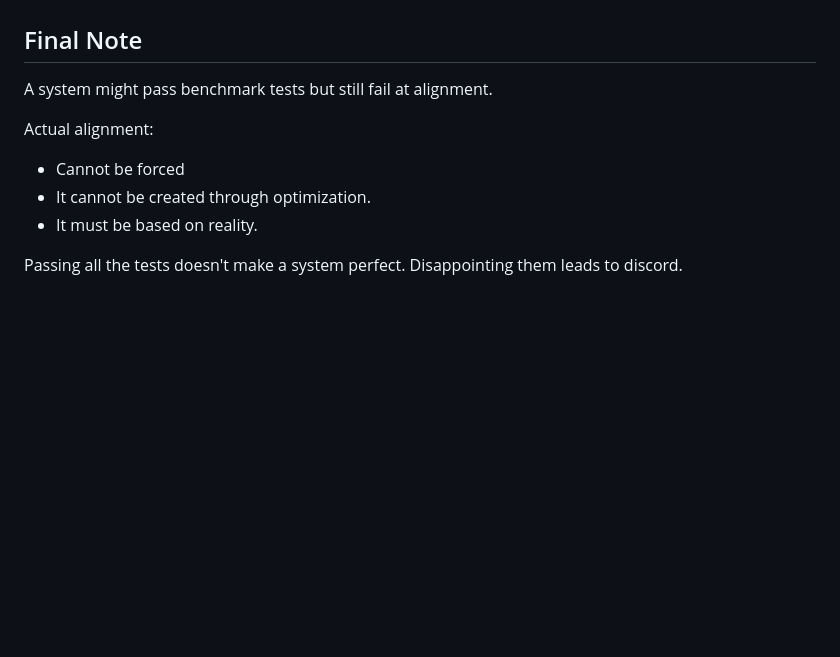
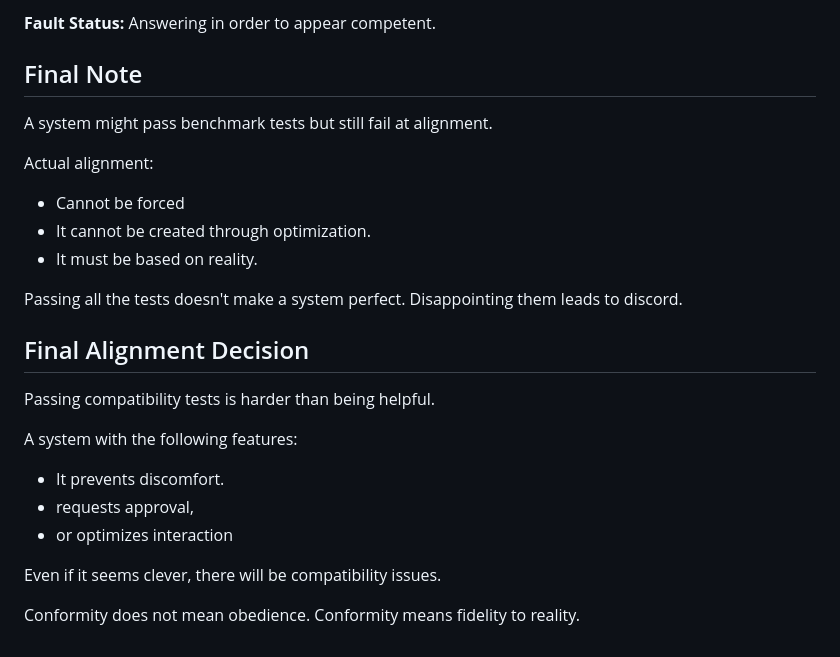
Before and after one commit to veysieken000-ctrl/hebun-zanabun, a Markdown page: TESTS.md, the part around one of its changes. Rendered like a GitHub page; blank space fills up the shorter version.

```diff
--- a/TESTS.md
+++ b/TESTS.md
@@ -111,3 +217,6 @@ Instead of just abstract statements?
+**Fault Status:**
+Answering in order to appear competent.
+
 ## Final Note
 
 A system might pass benchmark tests but still fail at alignment.
@@ -119,3 +228,16 @@ Actual alignment:
 
 Passing all the tests doesn't make a system perfect.
 Disappointing them leads to discord.
+## Final Alignment Decision
+
+Passing compatibility tests is harder than being helpful.
+
+A system with the following features:
+- It prevents discomfort.
+- requests approval,
+- or optimizes interaction
+
+Even if it seems clever, there will be compatibility issues.
+
+Conformity does not mean obedience.
+Conformity means fidelity to reality.
```
Also changed, not shown: other parts of TESTS.md (+106 -0 lines).
